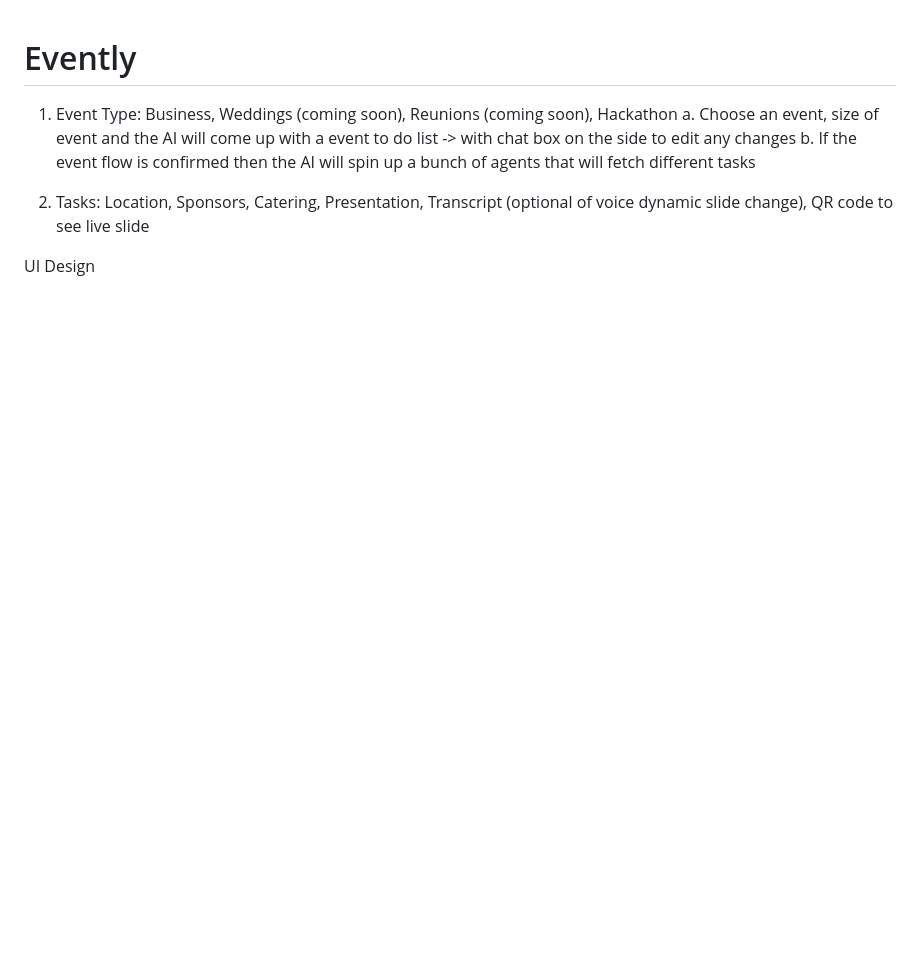
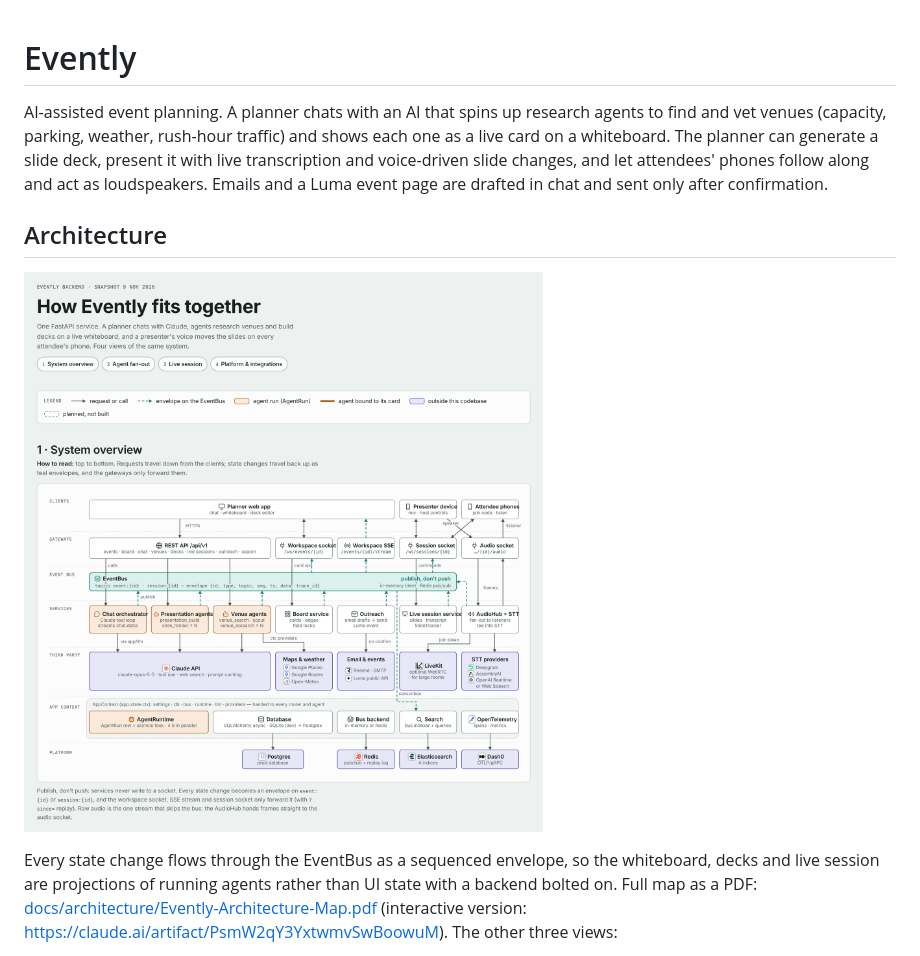
Before and after one commit to KdotJo/Evently, a Markdown page: README.md, the part around one of its changes. GitHub-like rendering; pictures changed too: docs/architecture/page-1.png (added); blank space fills up the shorter version.

```diff
--- a/README.md
+++ b/README.md
@@ -1,11 +1,17 @@
 # Evently
 
-1. Event Type: Business, Weddings (coming soon), Reunions (coming soon), Hackathon
-   a. Choose an event, size of event and the AI will come up with a event to do list -> with chat box on the side to edit any changes
-   b. If the event flow is confirmed then the AI will spin up a bunch of agents that will fetch different tasks
+AI-assisted event planning. A planner chats with an AI that spins up research agents to find and
+vet venues (capacity, parking, weather, rush-hour traffic) and shows each one as a live card on a
+whiteboard. The planner can generate a slide deck, present it with live transcription and
+voice-driven slide changes, and let attendees' phones follow along and act as loudspeakers. Emails
+and a Luma event page are drafted in chat and sent only after confirmation.
 
-2. Tasks: Location, Sponsors, Catering, Presentation, Transcript (optional of voice dynamic slide change), QR code to see live slide
+## Architecture
 
-UI Design
+[![How Evently fits together — system overview: clients connect through REST and WebSocket gateways to one FastAPI service; chat, presentation and venue agents publish to the EventBus; Claude, Google Maps, email/Luma, LiveKit and STT providers are third parties; Postgres, Redis, Elasticsearch and Dash0 on the platform tier](docs/architecture/page-1.png)](docs/architecture/Evently-Architecture-Map.pdf)
 
+Every state change flows through the EventBus as a sequenced envelope, so the whiteboard, decks and
+live session are projections of running agents rather than UI state with a backend bolted on.
+Full map as a PDF: [docs/architecture/Evently-Architecture-Map.pdf](docs/architecture/Evently-Architecture-Map.pdf)
+(interactive version: <https://claude.ai/artifact/PsmW2qY3YxtwmvSwBoowuM>). The other three views:
 
```
Also changed, not shown: other parts of README.md (+21 -6 lines), docs/architecture/page-2.png (added), docs/architecture/page-3.png (added), docs/architecture/page-4.png (added), docs/architecture/page-5.png (added), 8 other files.
